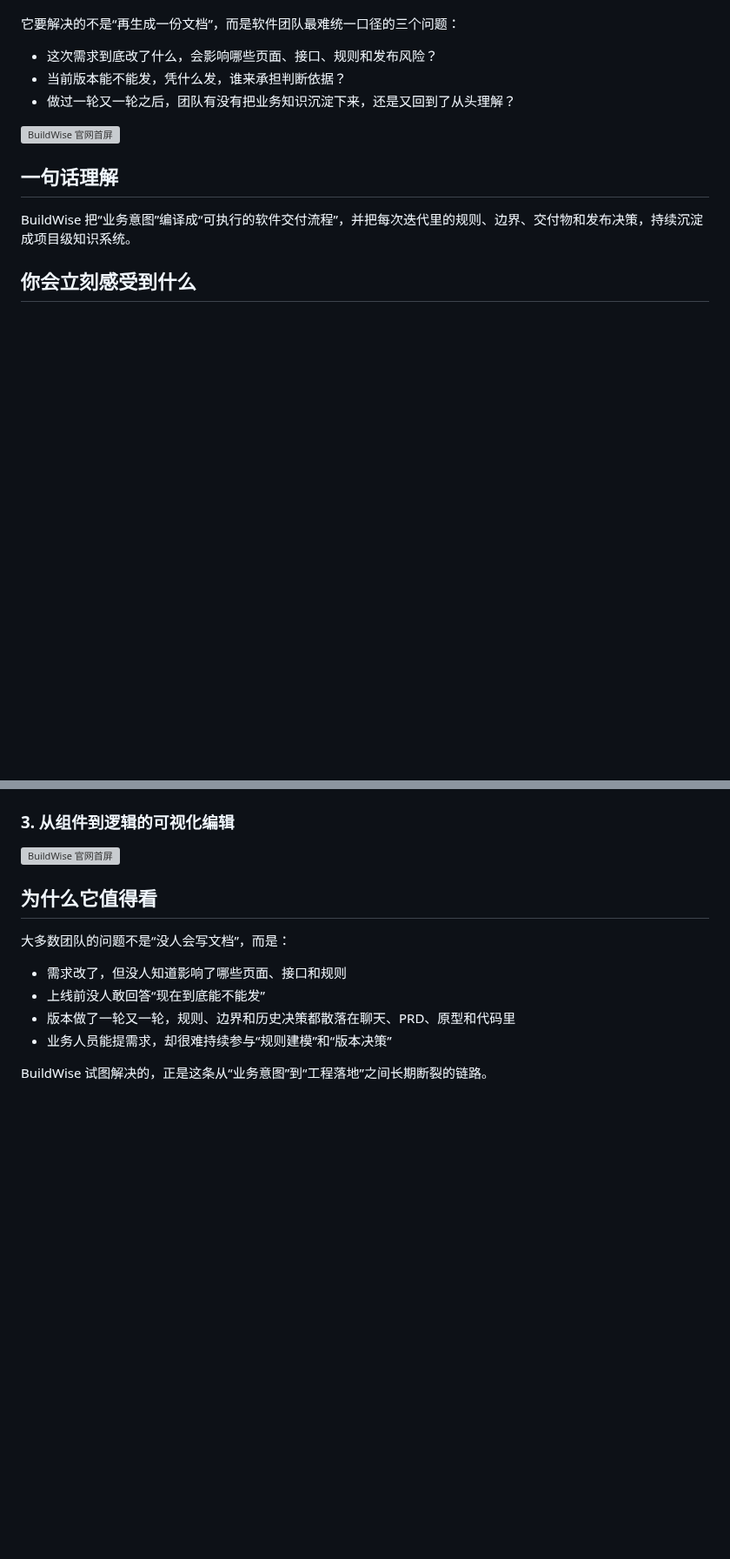
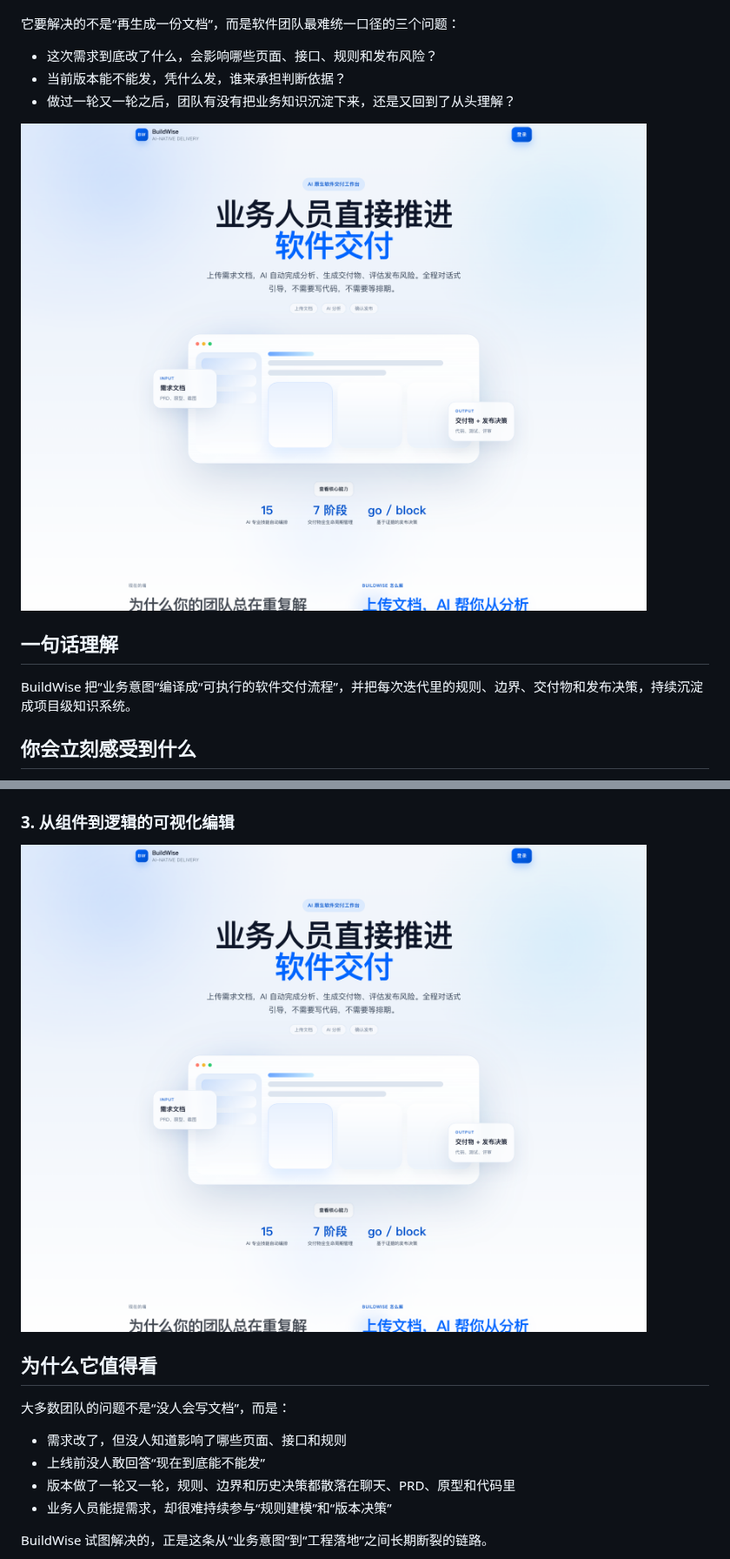
Before and after one commit to zqshi/BuildWise, a Markdown page: README.md, 2 parts joined by grey strips. Shown at 87% size. GitHub-like rendering; pictures changed too: v2/docs/images/homepage-check.png (added); blank space fills up the shorter version; grey boxes are pictures that could not be loaded.

```diff
--- a/README.md
+++ b/README.md
@@ -11,7 +11,7 @@ BuildWise 是一个面向产品经理、业务负责人、技术负责人和 QA
 - 当前版本能不能发，凭什么发，谁来承担判断依据？
 - 做过一轮又一轮之后，团队有没有把业务知识沉淀下来，还是又回到了从头理解？
 
-![BuildWise 官网首屏](./v2/stitch/buildwise_1/screen.png)
+![BuildWise 官网首屏](./v2/docs/images/homepage-check.png)
 
 ## 一句话理解
 
@@ -45,7 +45,7 @@ BuildWise 把“业务意图”编译成“可执行的软件交付流程”，
 
 ### 3. 从组件到逻辑的可视化编辑
 
-![BuildWise 官网首屏](./v2/stitch/buildwise_1/screen.png)
+![BuildWise 官网首屏](./v2/docs/images/homepage-check.png)
 
 ## 为什么它值得看
 
```
Also changed, not shown: other parts of README.md (+2 -2 lines).
